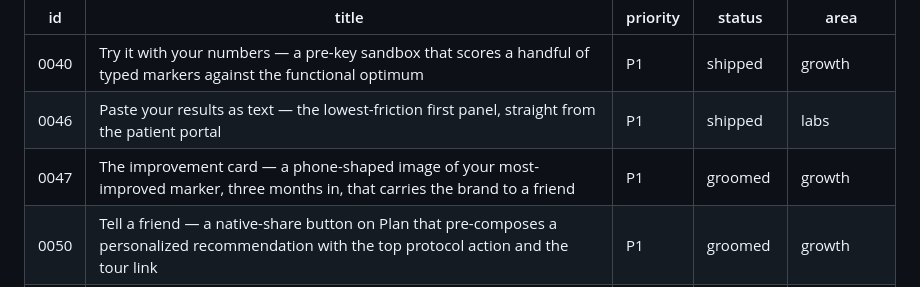
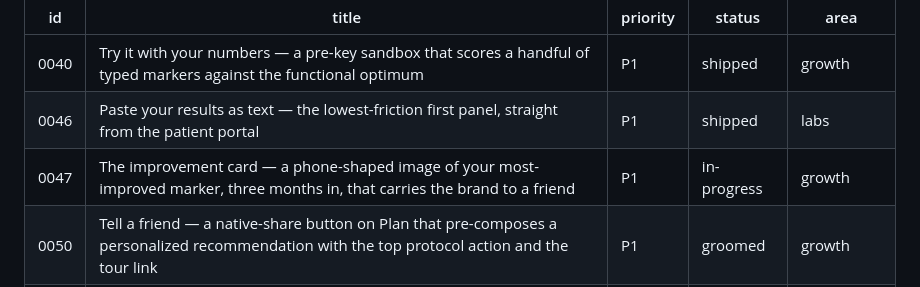
Before and after one commit to mutaaf/almanac, a Markdown page: docs/backlog/README.md, the part around the change. Drawn GitHub-style.

Commit message:
0047: mark the improvement card in-progress
Co-Authored-By: Claude Opus 4.7 (1M context) <noreply@anthropic.com>

```diff
--- a/docs/backlog/README.md
+++ b/docs/backlog/README.md
@@ -61,7 +61,7 @@ owner: gtm-innovation
 |----|-------|----------|--------|------|
 | 0040 | Try it with your numbers — a pre-key sandbox that scores a handful of typed markers against the functional optimum | P1 | shipped | growth |
 | 0046 | Paste your results as text — the lowest-friction first panel, straight from the patient portal | P1 | shipped | labs |
-| 0047 | The improvement card — a phone-shaped image of your most-improved marker, three months in, that carries the brand to a friend | P1 | groomed | growth |
+| 0047 | The improvement card — a phone-shaped image of your most-improved marker, three months in, that carries the brand to a friend | P1 | in-progress | growth |
 | 0050 | Tell a friend — a native-share button on Plan that pre-composes a personalized recommendation with the top protocol action and the tour link | P1 | groomed | growth |
 | 0051 | The pre-draw primer — Today surfaces a quiet contextual card 48 hours before the retest date, with marker-specific prep advice | P1 | groomed | today |
 | 0022 | User-authored insight rules with citations — extend the engine the same way 0002 extended the markers | P2 | groomed | plan |
```
Also changed, not shown: docs/backlog/0047-the-improvement-card.md (+2 -2 lines).
